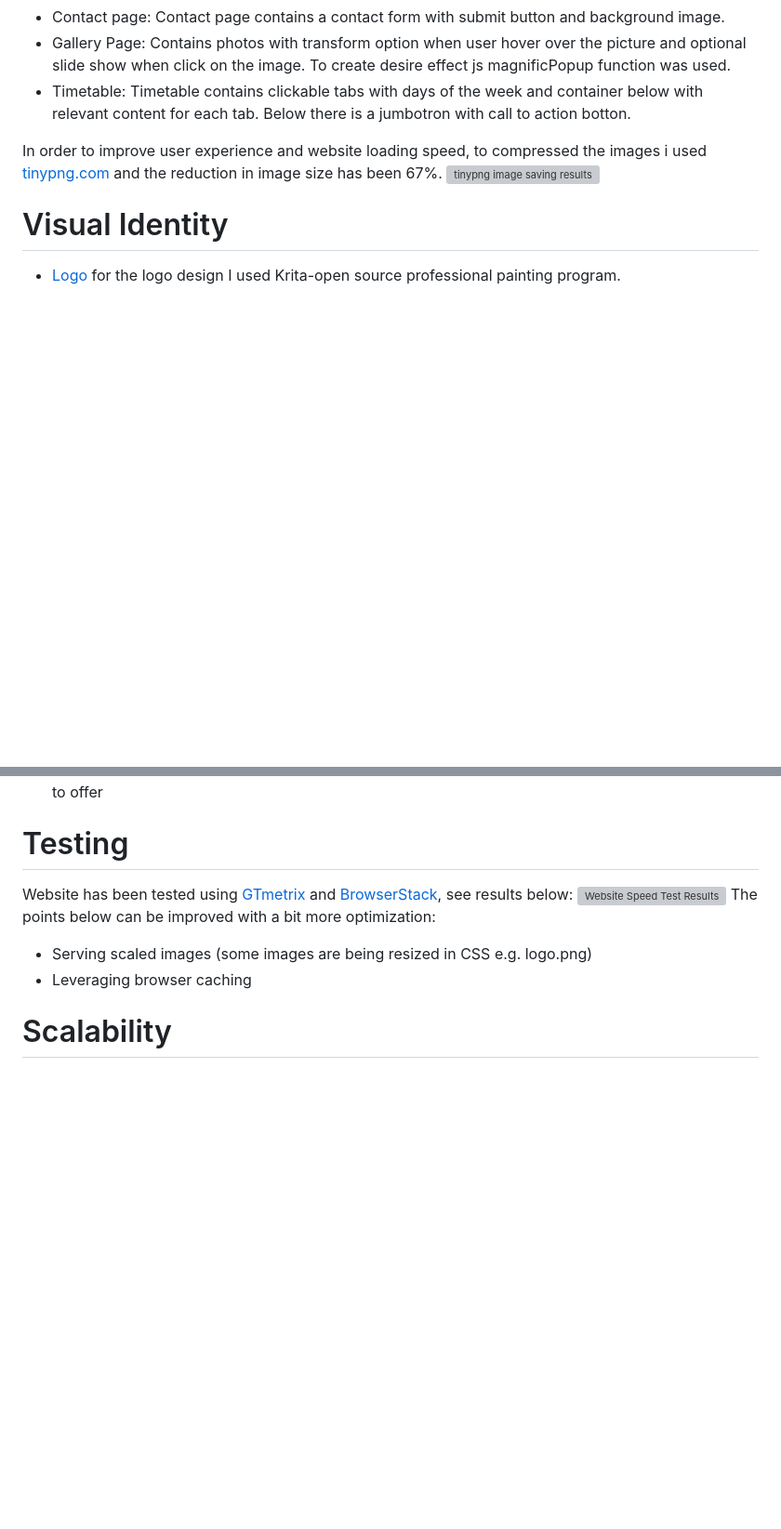
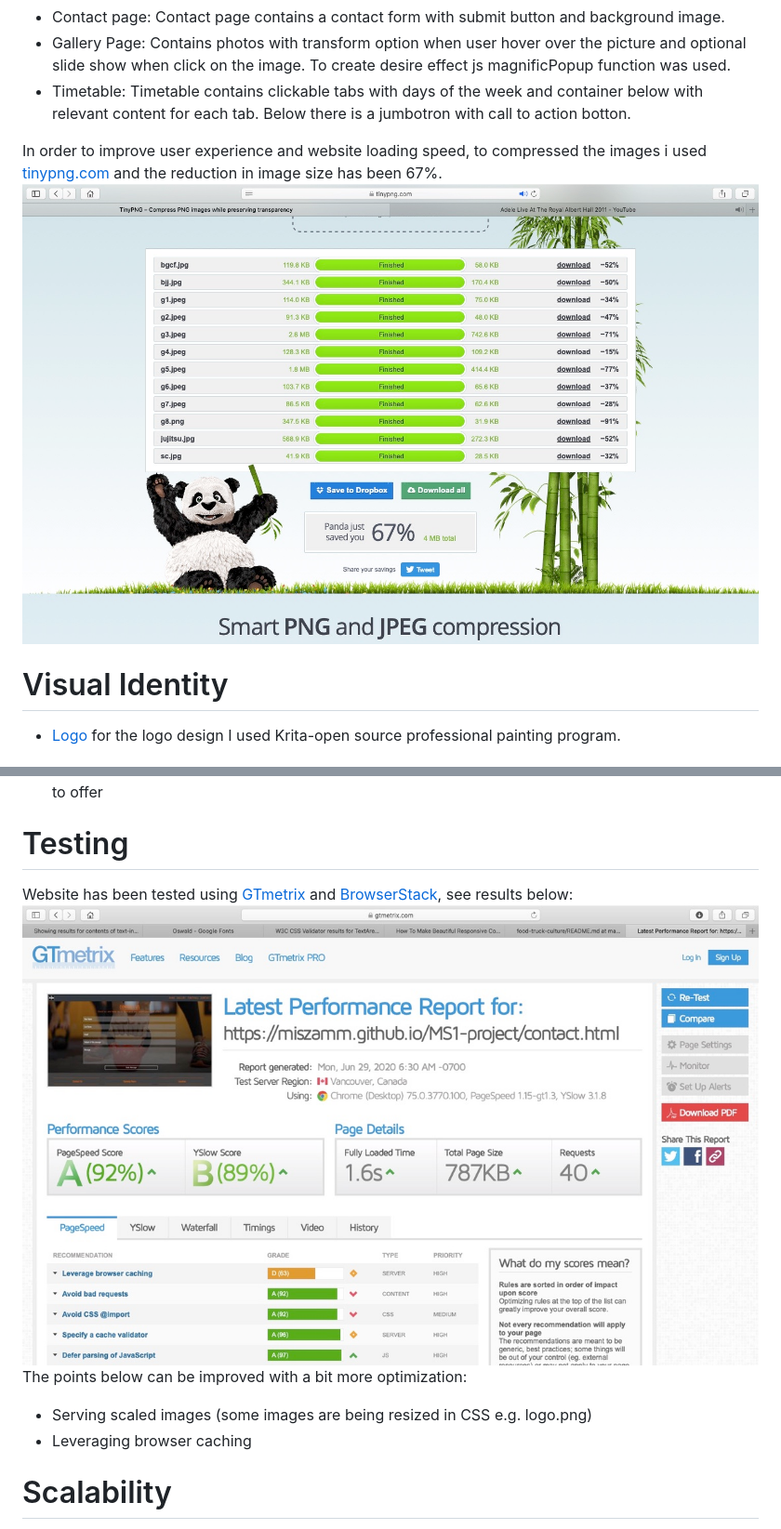
Before and after one commit to Code-Institute-Submissions/https-github.com-Miszamm-MS1-project_resub, a Markdown page: README.md, 2 parts joined by grey strips. Shown: that part at 93% size. GitHub-like rendering; blank space fills up the shorter version; grey boxes are pictures that could not be loaded.

```diff
--- a/README.md
+++ b/README.md
@@ -29,7 +30,7 @@ I have used simple and responsive design to minimise loading time of the page.
 - Timetable: Timetable contains clickable tabs with days of the week and container below with relevant content for each tab. Below there is a jumbotron with call to action botton.
 
 In order to improve user experience and website loading speed, to  compressed the images i used [tinypng.com](https://tinypng.com/) and the reduction in image size has been 67%.
-![tinypng image saving results](image/tinypng.jpeg)
+![tinypng image saving results](Image/tinypng.jpeg)
 
 # Visual Identity
 
@@ -50,7 +51,7 @@ Bussiness owner:
 # Testing
 
 Website has been tested using [GTmetrix](https://gtmetrix.com/reports/miszamm.github.io/uxCtpG3y) and [BrowserStack](), see results below:
-![Website Speed Test Results](image/speedtest.png)
+![Website Speed Test Results](Image/speedtest.jpeg)
 The points below can be improved with a bit more optimization:
 - Serving scaled images (some images are being resized in CSS e.g. logo.png)
 - Leveraging browser caching
```
Also changed, not shown: other parts of README.md (+3 -2 lines), Image/wf1.png (added), Image/wf2.png (added).
